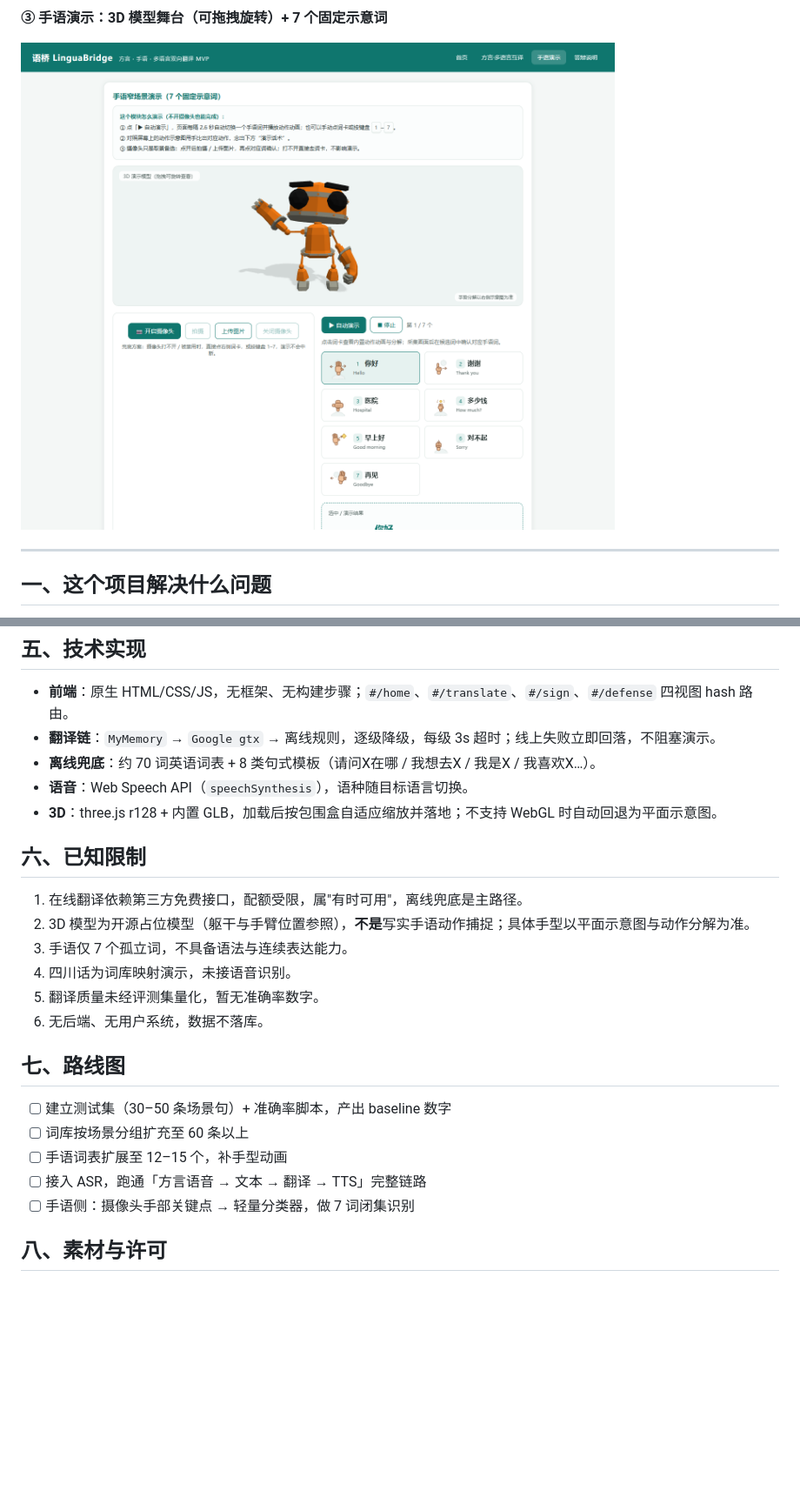
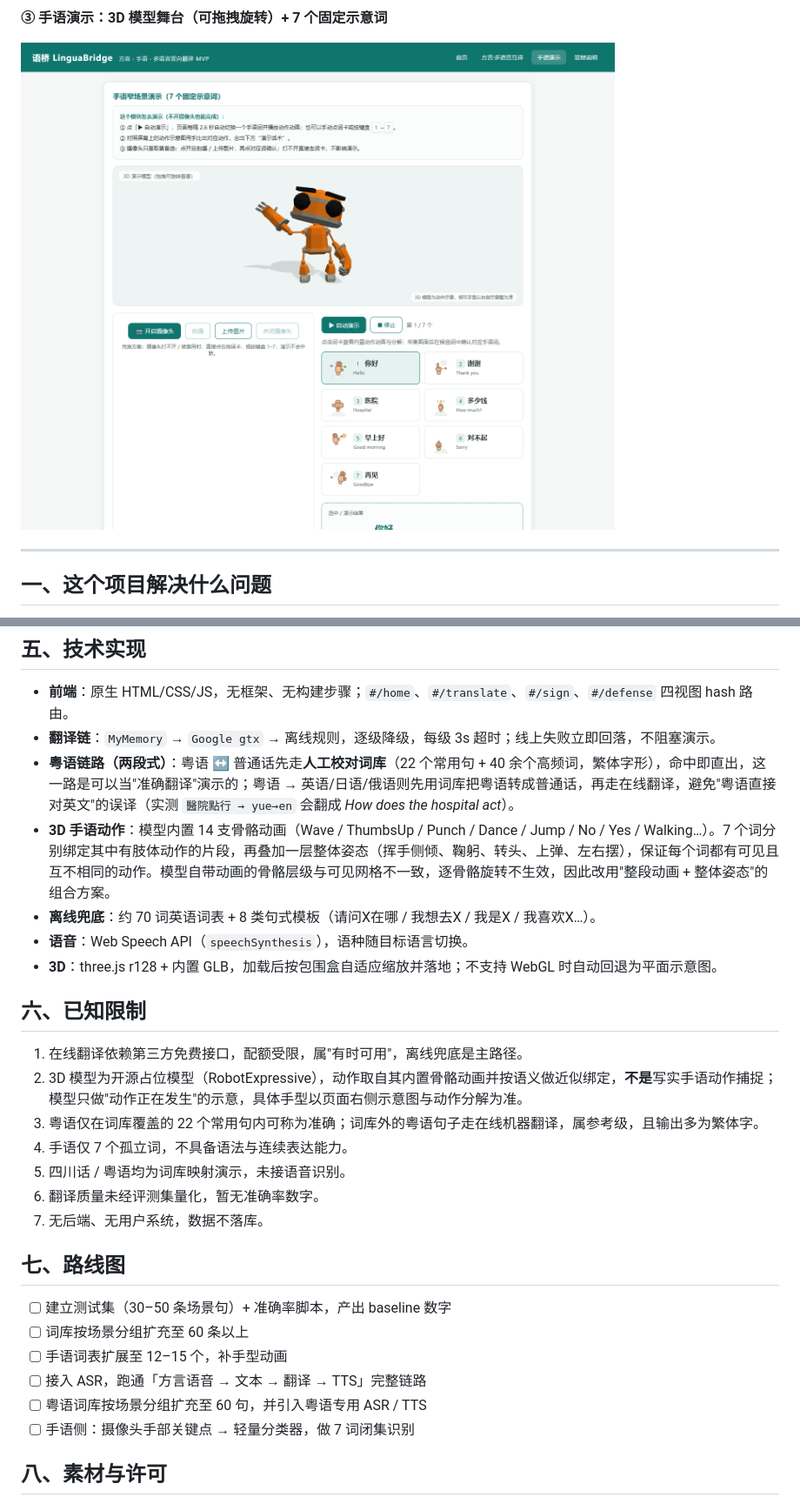
Before and after one commit to xuelongou/LinguaBridge, a Markdown page: README.md, 2 parts joined by grey strips. Shown at 87% size. Rendered like a GitHub page; pictures changed too: docs/images/sign.png; blank space fills up the shorter version.

```diff
--- a/README.md
+++ b/README.md
@@ -82,6 +82,8 @@ LinguaBridge/
 
 - **前端**：原生 HTML/CSS/JS，无框架、无构建步骤；`#/home`、`#/translate`、`#/sign`、`#/defense` 四视图 hash 路由。
 - **翻译链**：`MyMemory` → `Google gtx` → 离线规则，逐级降级，每级 3s 超时；线上失败立即回落，不阻塞演示。
+- **粤语链路（两段式）**：粤语 ↔ 普通话先走**人工校对词库**（22 个常用句 + 40 余个高频词，繁体字形），命中即直出，这一路是可以当"准确翻译"演示的；粤语 → 英语/日语/俄语则先用词库把粤语转成普通话，再走在线翻译，避免"粤语直接对英文"的误译（实测 `醫院點行 → yue→en` 会翻成 *How does the hospital act*）。
+- **3D 手语动作**：模型内置 14 支骨骼动画（Wave / ThumbsUp / Punch / Dance / Jump / No / Yes / Walking…）。7 个词分别绑定其中有肢体动作的片段，再叠加一层整体姿态（挥手侧倾、鞠躬、转头、上弹、左右摆），保证每个词都有可见且互不相同的动作。模型自带动画的骨骼层级与可见网格不一致，逐骨骼旋转不生效，因此改用"整段动画 + 整体姿态"的组合方案。
 - **离线兜底**：约 70 词英语词表 + 8 类句式模板（请问X在哪 / 我想去X / 我是X / 我喜欢X…）。
 - **语音**：Web Speech API（`speechSynthesis`），语种随目标语言切换。
 - **3D**：three.js r128 + 内置 GLB，加载后按包围盒自适应缩放并落地；不支持 WebGL 时自动回退为平面示意图。
@@ -89,11 +91,12 @@ LinguaBridge/
 ## 六、已知限制
 
 1. 在线翻译依赖第三方免费接口，配额受限，属"有时可用"，离线兜底是主路径。
-2. 3D 模型为开源占位模型（躯干与手臂位置参照），**不是**写实手语动作捕捉；具体手型以平面示意图与动作分解为准。
-3. 手语仅 7 个孤立词，不具备语法与连续表达能力。
-4. 四川话为词库映射演示，未接语音识别。
-5. 翻译质量未经评测集量化，暂无准确率数字。
-6. 无后端、无用户系统，数据不落库。
+2. 3D 模型为开源占位模型（RobotExpressive），动作取自其内置骨骼动画并按语义做近似绑定，**不是**写实手语动作捕捉；模型只做"动作正在发生"的示意，具体手型以页面右侧示意图与动作分解为准。
+3. 粤语仅在词库覆盖的 22 个常用句内可称为准确；词库外的粤语句子走在线机器翻译，属参考级，且输出多为繁体字。
+4. 手语仅 7 个孤立词，不具备语法与连续表达能力。
+5. 四川话 / 粤语均为词库映射演示，未接语音识别。
+6. 翻译质量未经评测集量化，暂无准确率数字。
+7. 无后端、无用户系统，数据不落库。
 
 ## 七、路线图
 
@@ -101,6 +104,7 @@ LinguaBridge/
 - [ ] 词库按场景分组扩充至 60 条以上
 - [ ] 手语词表扩展至 12–15 个，补手型动画
 - [ ] 接入 ASR，跑通「方言语音 → 文本 → 翻译 → TTS」完整链路
+- [ ] 粤语词库按场景分组扩充至 60 句，并引入粤语专用 ASR / TTS
 - [ ] 手语侧：摄像头手部关键点 → 轻量分类器，做 7 词闭集识别
 
 ## 八、素材与许可
```
Also changed, not shown: other parts of README.md (+1 -1 lines), docs/images/home.png, docs/images/translate.png, 1 other file.
